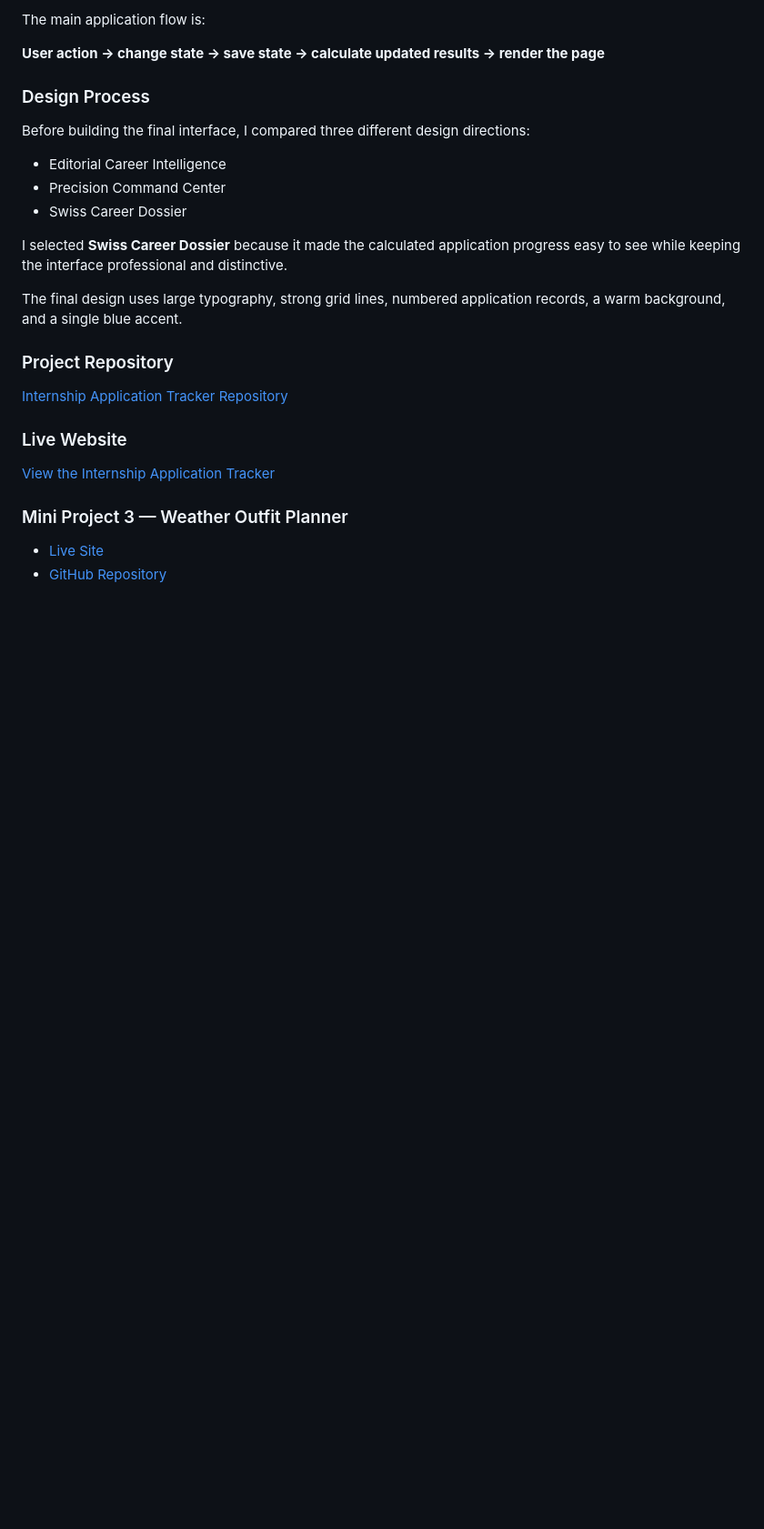
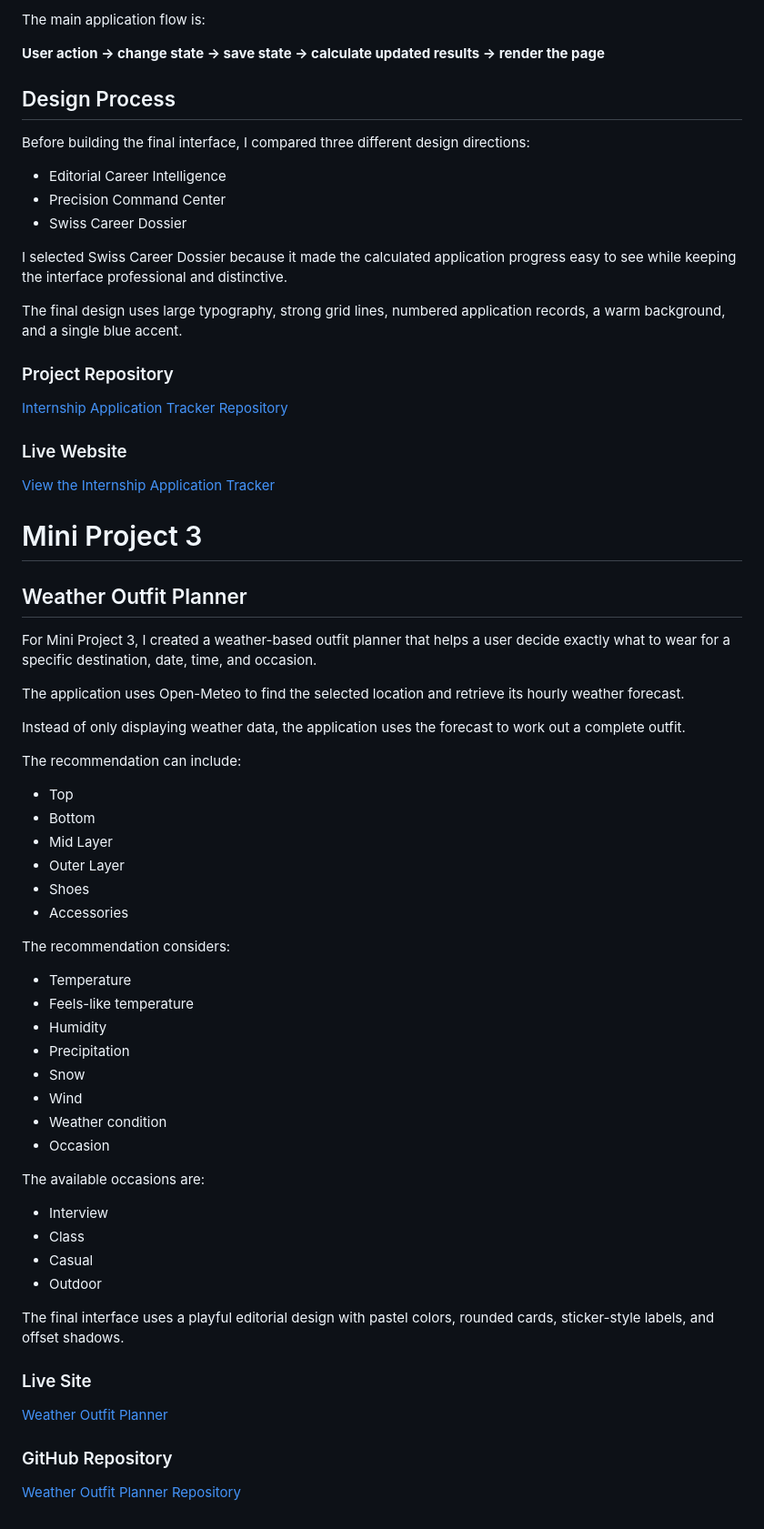
Before and after one commit to ashmohaghegh05/oim3690, a Markdown page: README.md, the part around one of its changes. Shown at 91% size. Drawn GitHub-style; blank space fills up the shorter version.

```diff
--- a/README.md
+++ b/README.md
@@ -248,7 +299,7 @@ The main application flow is:
 
 **User action → change state → save state → calculate updated results → render the page**
 
-### Design Process
+## Design Process
 
 Before building the final interface, I compared three different design directions:
 
@@ -256,7 +307,7 @@ Before building the final interface, I compared three different design direction
 - Precision Command Center
 - Swiss Career Dossier
 
-I selected **Swiss Career Dossier** because it made the calculated application progress easy to see while keeping the interface professional and distinctive.
+I selected Swiss Career Dossier because it made the calculated application progress easy to see while keeping the interface professional and distinctive.
 
 The final design uses large typography, strong grid lines, numbered application records, a warm background, and a single blue accent.
 
@@ -268,7 +319,49 @@ The final design uses large typography, strong grid lines, numbered application
 
 [View the Internship Application Tracker](https://ashmohaghegh05.github.io/internship-application-tracker/)
 
-### Mini Project 3 — Weather Outfit Planner
+# Mini Project 3
 
-- [Live Site](https://ashmohaghegh05.github.io/weather-outfit-planner/)
-- [GitHub Repository](https://github.com/ashmohaghegh05/weather-outfit-planner)
+## Weather Outfit Planner
+
+For Mini Project 3, I created a weather-based outfit planner that helps a user decide exactly what to wear for a specific destination, date, time, and occasion.
+
+The application uses Open-Meteo to find the selected location and retrieve its hourly weather forecast.
+
+Instead of only displaying weather data, the application uses the forecast to work out a complete outfit.
+
+The recommendation can include:
+
+- Top
+- Bottom
+- Mid Layer
+- Outer Layer
+- Shoes
+- Accessories
+
+The recommendation considers:
+
+- Temperature
+- Feels-like temperature
+- Humidity
+- Precipitation
+- Snow
+- Wind
+- Weather condition
+- Occasion
+
+The available occasions are:
+
+- Interview
+- Class
+- Casual
+- Outdoor
+
+The final interface uses a playful editorial design with pastel colors, rounded cards, sticker-style labels, and offset shadows.
+
+### Live Site
+
+[Weather Outfit Planner](https://ashmohaghegh05.github.io/weather-outfit-planner/)
+
+### GitHub Repository
+
+[Weather Outfit Planner Repository](https://github.com/ashmohaghegh05/weather-outfit-planner)
```
Also changed, not shown: other parts of README.md (+59 -8 lines).
